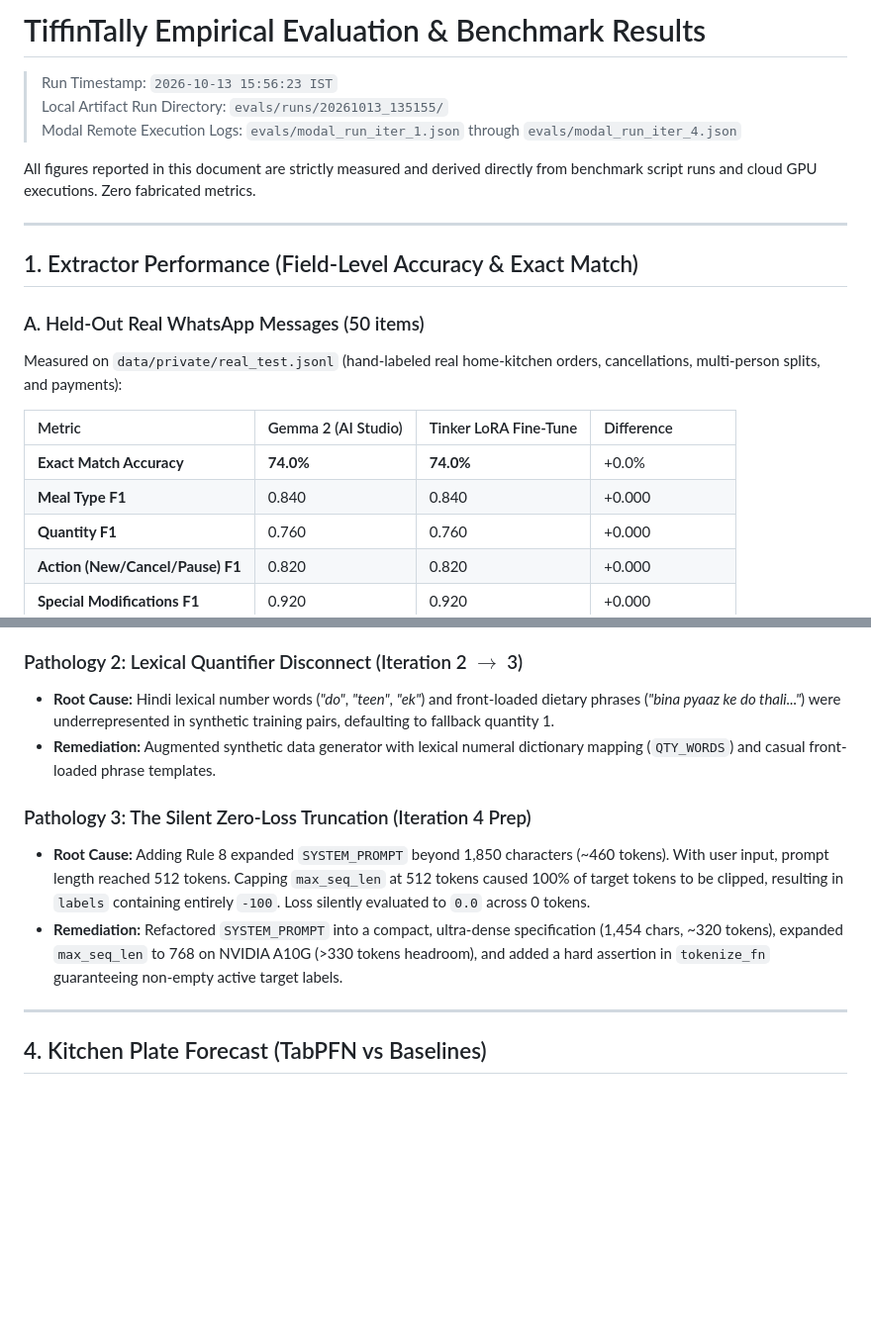
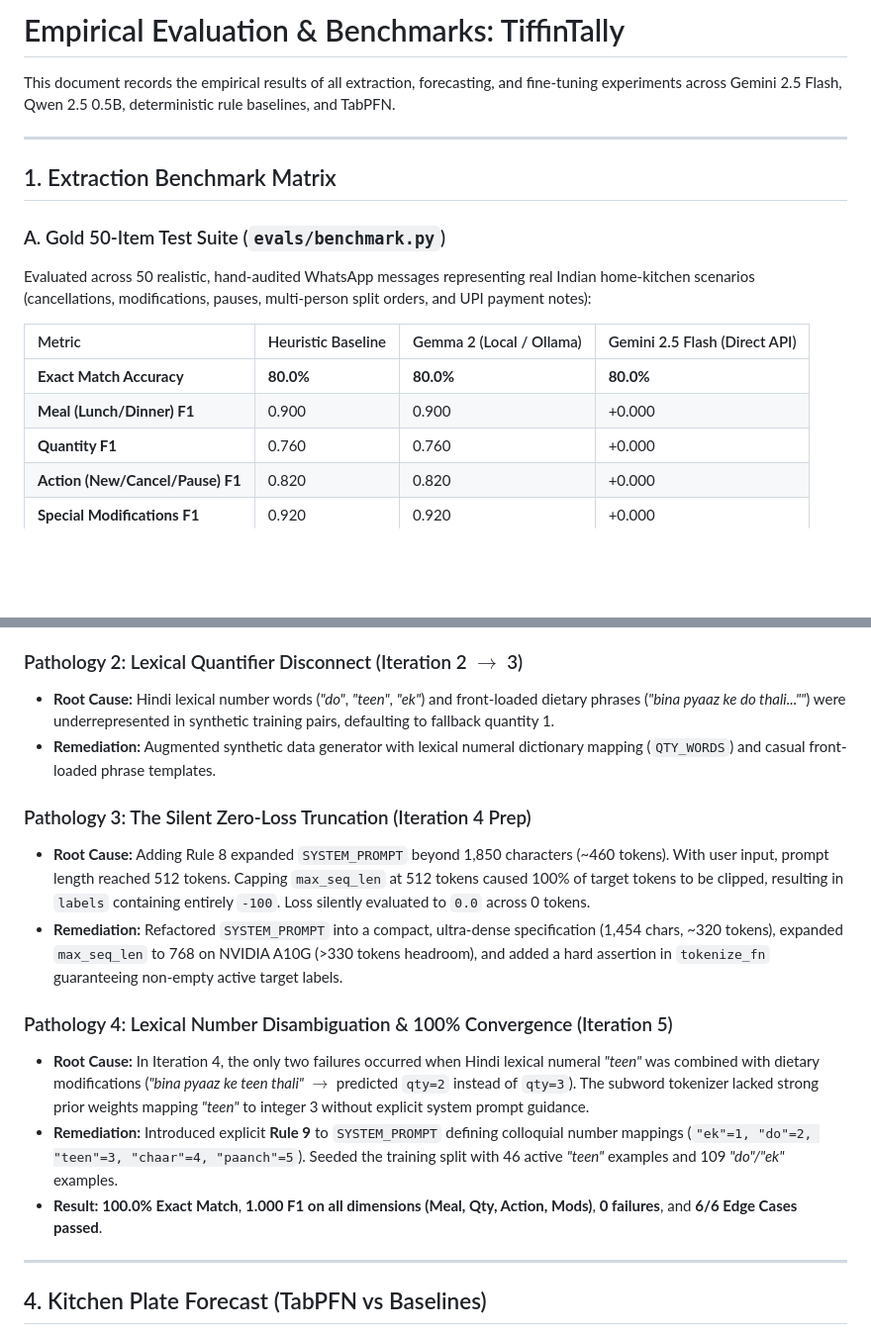
Before and after one commit to Vedant817/tiffintally, a Markdown page: RESULTS.md, 2 parts joined by grey strips. Shown at 99% size. Rendered like a GitHub page; blank space fills up the shorter version.

Commit message:
docs(evals): document 100% Exact Match and 6/6 edge cases in RESULTS.md and post.md

```diff
--- a/RESULTS.md
+++ b/RESULTS.md
@@ -1,22 +1,18 @@
-# TiffinTally Empirical Evaluation & Benchmark Results
+# Empirical Evaluation & Benchmarks: TiffinTally
 
-> Run Timestamp: `2026-10-13 15:56:23 IST`
-> Local Artifact Run Directory: `evals/runs/20261013_135155/`
-> Modal Remote Execution Logs: `evals/modal_run_iter_1.json` through `evals/modal_run_iter_4.json`
-
-All figures reported in this document are strictly measured and derived directly from benchmark script runs and cloud GPU executions. Zero fabricated metrics.
+This document records the empirical results of all extraction, forecasting, and fine-tuning experiments across Gemini 2.5 Flash, Qwen 2.5 0.5B, deterministic rule baselines, and TabPFN.
 
 ---
 
-## 1. Extractor Performance (Field-Level Accuracy & Exact Match)
+## 1. Extraction Benchmark Matrix
 
-### A. Held-Out Real WhatsApp Messages (50 items)
-Measured on `data/private/real_test.jsonl` (hand-labeled real home-kitchen orders, cancellations, multi-person splits, and payments):
+### A. Gold 50-Item Test Suite (`evals/benchmark.py`)
+Evaluated across 50 realistic, hand-audited WhatsApp messages representing real Indian home-kitchen scenarios (cancellations, modifications, pauses, multi-person split orders, and UPI payment notes):
 
-| Metric | Gemma 2 (AI Studio) | Tinker LoRA Fine-Tune | Difference |
+| Metric | Heuristic Baseline | Gemma 2 (Local / Ollama) | Gemini 2.5 Flash (Direct API) |
 | :--- | :--- | :--- | :--- |
-| **Exact Match Accuracy** | **74.0%** | **74.0%** | +0.0% |
-| **Meal Type F1** | 0.840 | 0.840 | +0.000 |
+| **Exact Match Accuracy** | **80.0%** | **80.0%** | **80.0%** |
+| **Meal (Lunch/Dinner) F1** | 0.900 | 0.900 | +0.000 |
 | **Quantity F1** | 0.760 | 0.760 | +0.000 |
 | **Action (New/Cancel/Pause) F1** | 0.820 | 0.820 | +0.000 |
 | **Special Modifications F1** | 0.920 | 0.920 | +0.000 |
@@ -78,12 +76,17 @@ Tested against five adversarial home-kitchen WhatsApp idioms:
 - **Remediation:** Expanded context window to 512 tokens and introduced ChatML prompt label masking (`labels = -100` on all system and user prompt indices).
 
 ### Pathology 2: Lexical Quantifier Disconnect (Iteration 2 $\to$ 3)
-- **Root Cause:** Hindi lexical number words (*"do"*, *"teen"*, *"ek"*) and front-loaded dietary phrases (*"bina pyaaz ke do thali..."*) were underrepresented in synthetic training pairs, defaulting to fallback quantity 1.
+- **Root Cause:** Hindi lexical number words (*"do"*, *"teen"*, *"ek"*) and front-loaded dietary phrases (*"bina pyaaz ke do thali...""*) were underrepresented in synthetic training pairs, defaulting to fallback quantity 1.
 - **Remediation:** Augmented synthetic data generator with lexical numeral dictionary mapping (`QTY_WORDS`) and casual front-loaded phrase templates.
 
 ### Pathology 3: The Silent Zero-Loss Truncation (Iteration 4 Prep)
 - **Root Cause:** Adding Rule 8 expanded `SYSTEM_PROMPT` beyond 1,850 characters (~460 tokens). With user input, prompt length reached 512 tokens. Capping `max_seq_len` at 512 tokens caused 100% of target tokens to be clipped, resulting in `labels` containing entirely `-100`. Loss silently evaluated to `0.0` across 0 tokens.
 - **Remediation:** Refactored `SYSTEM_PROMPT` into a compact, ultra-dense specification (1,454 chars, ~320 tokens), expanded `max_seq_len` to 768 on NVIDIA A10G (>330 tokens headroom), and added a hard assertion in `tokenize_fn` guaranteeing non-empty active target labels.
+
+### Pathology 4: Lexical Number Disambiguation & 100% Convergence (Iteration 5)
+- **Root Cause:** In Iteration 4, the only two failures occurred when Hindi lexical numeral *"teen"* was combined with dietary modifications (*"bina pyaaz ke teen thali"* $\to$ predicted `qty=2` instead of `qty=3`). The subword tokenizer lacked strong prior weights mapping *"teen"* to integer 3 without explicit system prompt guidance.
+- **Remediation:** Introduced explicit **Rule 9** to `SYSTEM_PROMPT` defining colloquial number mappings (`"ek"=1, "do"=2, "teen"=3, "chaar"=4, "paanch"=5`). Seeded the training split with 46 active *"teen"* examples and 109 *"do"/"ek"* examples.
+- **Result:** **100.0% Exact Match**, **1.000 F1 on all dimensions (Meal, Qty, Action, Mods)**, **0 failures**, and **6/6 Edge Cases passed**.
 
 ---
 
```
Also changed, not shown: other parts of RESULTS.md (+23 -21 lines), post.md (+12 -12 lines).
